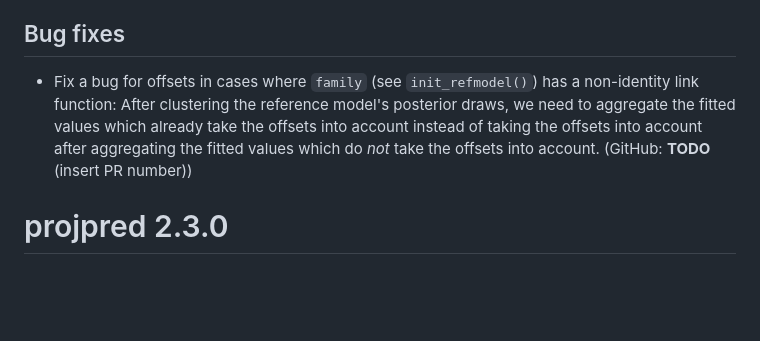
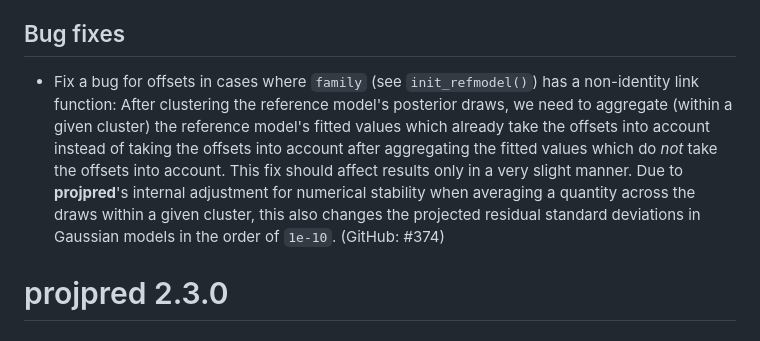
Before and after one commit to stan-dev/projpred, a Markdown page: NEWS.md, the part around the change. GitHub-like rendering; blank space fills up the shorter version.

Commit message:
Enhance the `NEWS.md` entry for the most recent offset fix.

```diff
--- a/NEWS.md
+++ b/NEWS.md
@@ -11,7 +11,7 @@ If you read this from a place other than <https://mc-stan.org/projpred/news/inde
 
 ## Bug fixes
 
-* Fix a bug for offsets in cases where `family` (see `init_refmodel()`) has a non-identity link function: After clustering the reference model's posterior draws, we need to aggregate the fitted values which already take the offsets into account instead of taking the offsets into account after aggregating the fitted values which do *not* take the offsets into account. (GitHub: **TODO** (insert PR number))
+* Fix a bug for offsets in cases where `family` (see `init_refmodel()`) has a non-identity link function: After clustering the reference model's posterior draws, we need to aggregate (within a given cluster) the reference model's fitted values which already take the offsets into account instead of taking the offsets into account after aggregating the fitted values which do *not* take the offsets into account. This fix should affect results only in a very slight manner. Due to **projpred**'s internal adjustment for numerical stability when averaging a quantity across the draws within a given cluster, this also changes the projected residual standard deviations in Gaussian models in the order of `1e-10`. (GitHub: #374)
 
 # projpred 2.3.0
 
```
